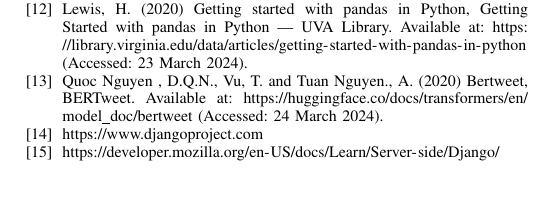
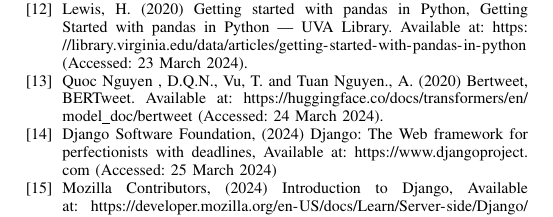
Before and after one commit to mforman000/CPSC_571_Emotional_Recognition_on_Twitter, a LaTeX paper (Report.tex): part of page 5 of 5, cut so that both start at the same text, the shorter picture padded with empty space. Compiled offline with pdfLaTeX.

Commit message:
Fixed references

```diff
--- a/Report.tex
+++ b/Report.tex
@@ -276,8 +276,8 @@
 \bibitem{b11} Eight, F. (2019) Twitter us airline sentiment, Kaggle. Available at: \url{https://www.kaggle.com/datasets/crowdflower/twitter-airline-sentiment} (Accessed: 23 March 2024).
 \bibitem{b12} Lewis, H. (2020) Getting started with pandas in Python, Getting Started with pandas in Python | UVA Library. Available at: \url{https://library.virginia.edu/data/articles/getting-started-with-pandas-in-python} (Accessed: 23 March 2024).
 \bibitem{b13} Quoc Nguyen , D.Q.N.,  Vu, T. and Tuan Nguyen., A. (2020) Bertweet, BERTweet. Available at: \url{https://huggingface.co/docs/transformers/en/model_doc/bertweet} (Accessed: 24 March 2024).
-\bibitem{b14} \url{https://www.djangoproject.com}
-\bibitem{b15} \url{https://developer.mozilla.org/en-US/docs/Learn/Server-side/Django/Introduction}
+\bibitem{b14} Django Software Foundation, (2024) Django: The Web framework for perfectionists with deadlines, Available at: \url{https://www.djangoproject.com} (Accessed: 25 March 2024)
+\bibitem{b15} Mozilla Contributors, (2024) Introduction to Django, Available at: \url{https://developer.mozilla.org/en-US/docs/Learn/Server-side/Django/Introduction} (Accessed: 25 March 2024)
 \end{thebibliography}
 \vspace{12pt}
 \end{document}
```
